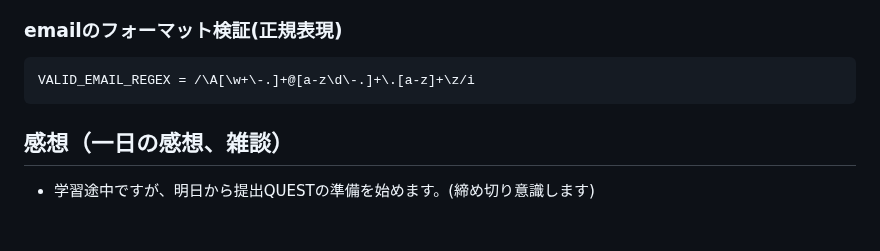
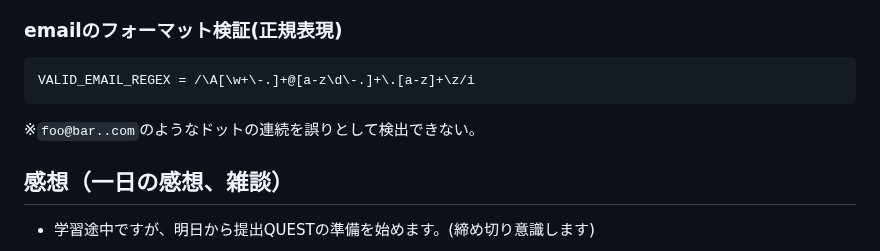
Before and after one commit to MasayaShiomi/apprentice, a Markdown page: daily_report/06_June/20230613.md, the part around the change. GitHub-like rendering; blank space fills up the shorter version.

Commit message:
modified

````diff
--- a/daily_report/06_June/20230613.md
+++ b/daily_report/06_June/20230613.md
@@ -98,7 +98,7 @@ assert @user.valid?, "#{valid_address.inspect} should be valid"
 ```ruby
 VALID_EMAIL_REGEX = /\A[\w+\-.]+@[a-z\d\-.]+\.[a-z]+\z/i
 ```
-
+※`foo@bar..com`のようなドットの連続を誤りとして検出できない。
 
 <!--
 - 良い習慣
````
